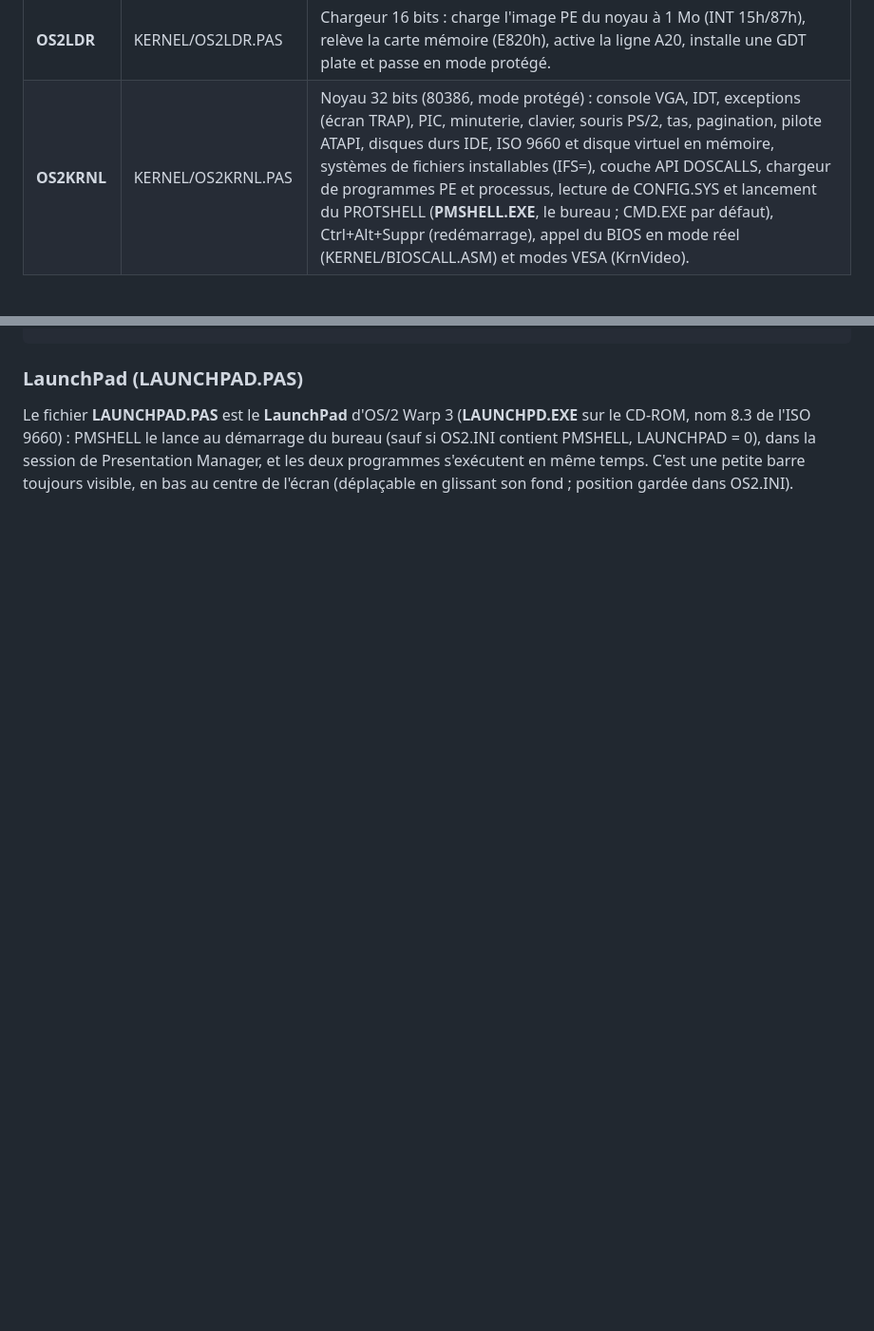
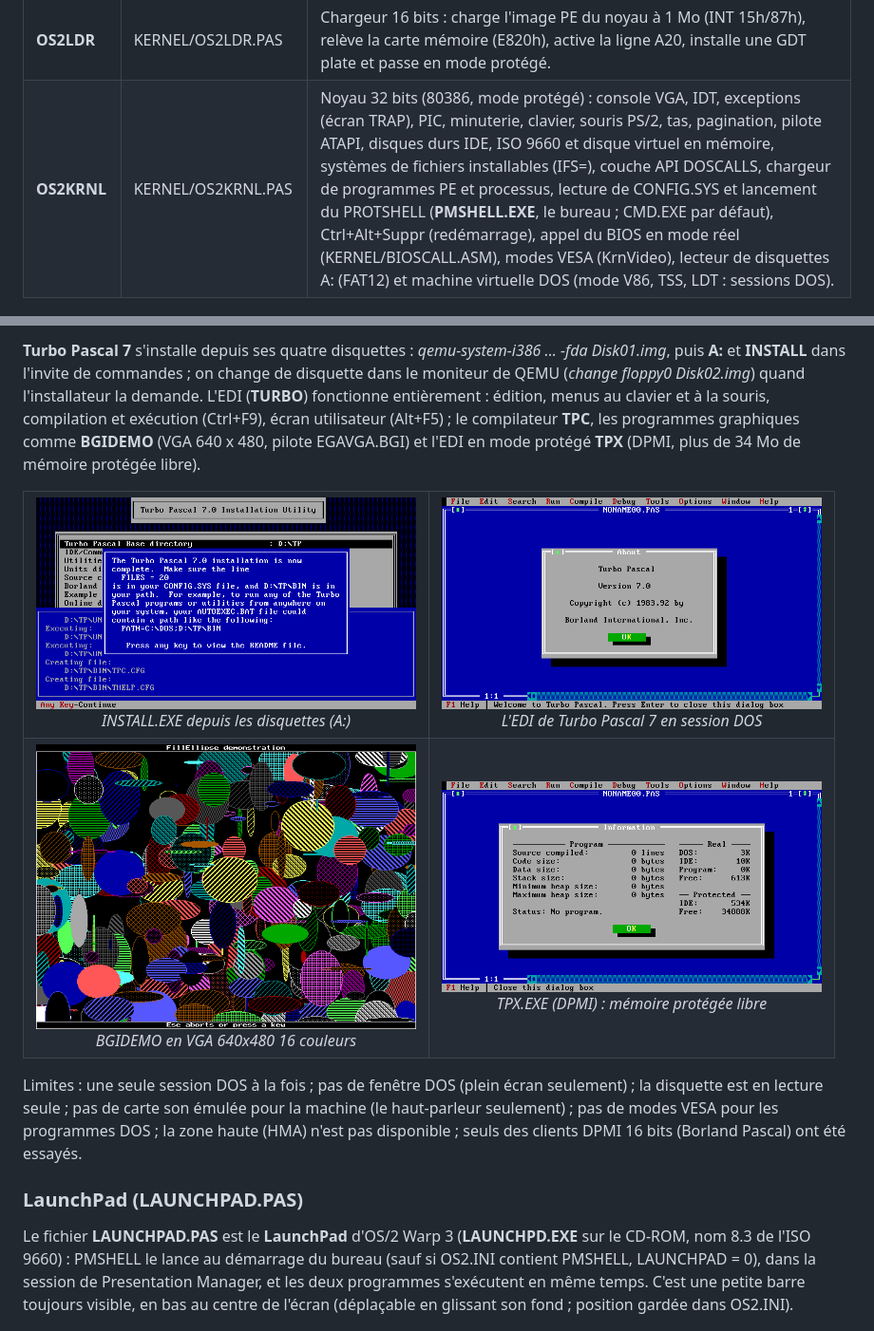
Before and after one commit to gladir/OS2-0, a Markdown page: README.md, 2 parts joined by grey strips. Shown at 95% size. GitHub-like rendering; pictures changed too: IMAGE/DOS_BGIDEMO.png (added), IMAGE/DOS_INSTALL.png (added), IMAGE/DOS_TPX.png (added); blank space fills up the shorter version.

```diff
--- a/README.md
+++ b/README.md
@@ -122,7 +122,7 @@ OS2-0 possède son propre noyau OS/2 32 bits écrit en Pascal. Comme sous OS/2,
 	<tr><th>Fichier</th><th>Source</th><th>Description</th></tr>
 	<tr><td><b>OS2BOOT</b></td><td>KERNEL/OS2BOOT.PAS</td><td>Secteur d'amorce du CD-ROM (El Torito sans émulation, mode réel 8086) : lit le système de fichiers ISO 9660 par l'INT 13h étendue et charge OS2LDR en 2000:0000.</td></tr>
 	<tr><td><b>OS2LDR</b></td><td>KERNEL/OS2LDR.PAS</td><td>Chargeur 16 bits : charge l'image PE du noyau à 1 Mo (INT 15h/87h), relève la carte mémoire (E820h), active la ligne A20, installe une GDT plate et passe en mode protégé.</td></tr>
-	<tr><td><b>OS2KRNL</b></td><td>KERNEL/OS2KRNL.PAS</td><td>Noyau 32 bits (80386, mode protégé) : console VGA, IDT, exceptions (écran TRAP), PIC, minuterie, clavier, souris PS/2, tas, pagination, pilote ATAPI, disques durs IDE, ISO 9660 et disque virtuel en mémoire, systèmes de fichiers installables (IFS=), couche API DOSCALLS, chargeur de programmes PE et processus, lecture de CONFIG.SYS et lancement du PROTSHELL (<b>PMSHELL.EXE</b>, le bureau ; CMD.EXE par défaut), Ctrl+Alt+Suppr (redémarrage), appel du BIOS en mode réel (KERNEL/BIOSCALL.ASM) et modes VESA (KrnVideo).</td></tr>
+	<tr><td><b>OS2KRNL</b></td><td>KERNEL/OS2KRNL.PAS</td><td>Noyau 32 bits (80386, mode protégé) : console VGA, IDT, exceptions (écran TRAP), PIC, minuterie, clavier, souris PS/2, tas, pagination, pilote ATAPI, disques durs IDE, ISO 9660 et disque virtuel en mémoire, systèmes de fichiers installables (IFS=), couche API DOSCALLS, chargeur de programmes PE et processus, lecture de CONFIG.SYS et lancement du PROTSHELL (<b>PMSHELL.EXE</b>, le bureau ; CMD.EXE par défaut), Ctrl+Alt+Suppr (redémarrage), appel du BIOS en mode réel (KERNEL/BIOSCALL.ASM), modes VESA (KrnVideo), lecteur de disquettes A: (FAT12) et machine virtuelle DOS (mode V86, TSS, LDT : sessions DOS).</td></tr>
 </table>
 
 <img width="720" height="400" alt="OS/2-0 : CMD.EXE sous le noyau OS2KRNL" src="IMAGE/OS2-0.png" />
@@ -754,3 +770,18 @@ Réglages conseillés de la machine virtuelle : système invité « OS/2 » (ou
+<b>Turbo Pascal 7</b> s'installe depuis ses quatre disquettes : <i>qemu-system-i386 ... -fda Disk01.img</i>, puis <b>A:</b> et <b>INSTALL</b> dans l'invite de commandes ; on change de disquette dans le moniteur de QEMU (<i>change floppy0 Disk02.img</i>) quand l'installateur la demande. L'EDI (<b>TURBO</b>) fonctionne entièrement : édition, menus au clavier et à la souris, compilation et exécution (Ctrl+F9), écran utilisateur (Alt+F5) ; le compilateur <b>TPC</b>, les programmes graphiques comme <b>BGIDEMO</b> (VGA 640 x 480, pilote EGAVGA.BGI) et l'EDI en mode protégé <b>TPX</b> (DPMI, plus de 34 Mo de mémoire protégée libre).
+
+<table>
+	<tr>
+		<td align="center"><img src="IMAGE/DOS_INSTALL.png" width="400" alt="Installation de Turbo Pascal 7"><br><i>INSTALL.EXE depuis les disquettes (A:)</i></td>
+		<td align="center"><img src="IMAGE/DOS_TURBO.png" width="400" alt="EDI de Turbo Pascal 7"><br><i>L'EDI de Turbo Pascal 7 en session DOS</i></td>
+	</tr>
+	<tr>
+		<td align="center"><img src="IMAGE/DOS_BGIDEMO.png" width="400" alt="BGIDEMO"><br><i>BGIDEMO en VGA 640x480 16 couleurs</i></td>
+		<td align="center"><img src="IMAGE/DOS_TPX.png" width="400" alt="TPX.EXE"><br><i>TPX.EXE (DPMI) : mémoire protégée libre</i></td>
+	</tr>
+</table>
+
+Limites : une seule session DOS à la fois ; pas de fenêtre DOS (plein écran seulement) ; la disquette est en lecture seule ; pas de carte son émulée pour la machine (le haut-parleur seulement) ; pas de modes VESA pour les programmes DOS ; la zone haute (HMA) n'est pas disponible ; seuls des clients DPMI 16 bits (Borland Pascal) ont été essayés.
+
 <h3>LaunchPad (LAUNCHPAD.PAS)</h3>
 
 Le fichier <b>LAUNCHPAD.PAS</b> est le <b>LaunchPad</b> d'OS/2 Warp 3 (<b>LAUNCHPD.EXE</b> sur le CD-ROM, nom 8.3 de l'ISO 9660) : PMSHELL le lance au démarrage du bureau (sauf si OS2.INI contient PMSHELL, LAUNCHPAD = 0), dans la session de Presentation Manager, et les deux programmes s'exécutent en même temps. C'est une petite barre toujours visible, en bas au centre de l'écran (déplaçable en glissant son fond ; position gardée dans OS2.INI).
```
Also changed, not shown: other parts of README.md (+17 -1 lines), IMAGE/DOS_SOURIS.png (added), 6 other files.
